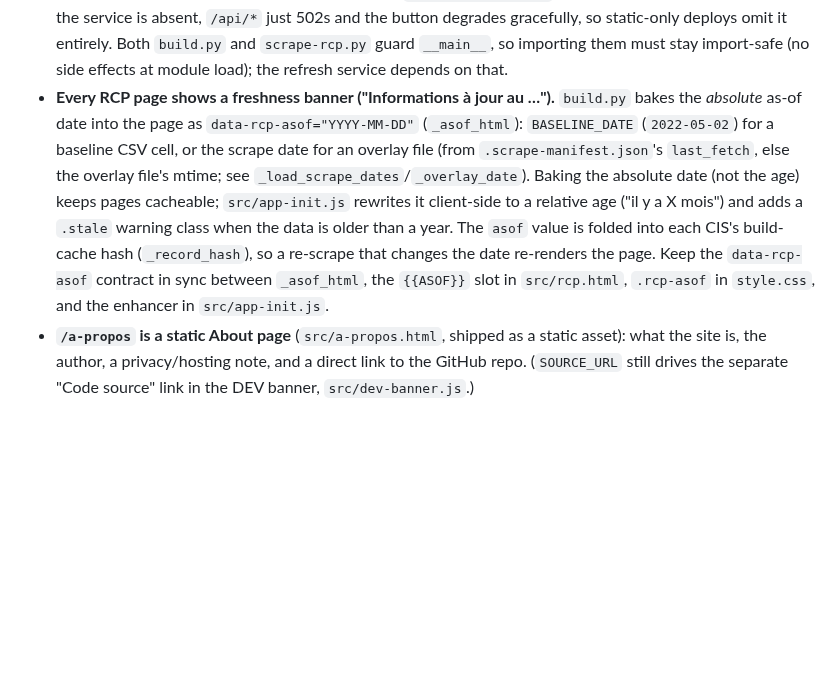
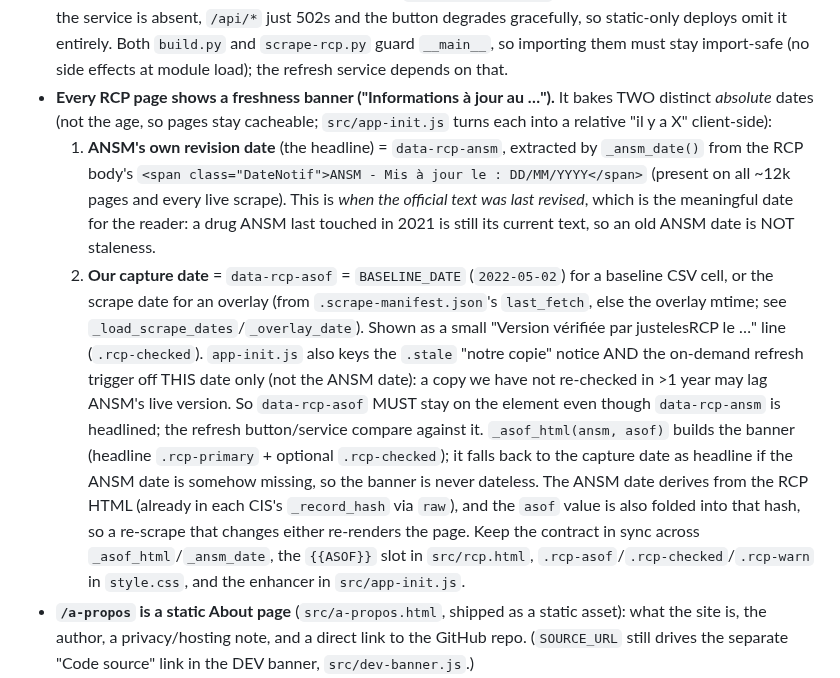
Before and after one commit to thiswillbeyourgithub/justelesRCP, a Markdown page: CLAUDE.md, the part around the change. Drawn GitHub-style; blank space fills up the shorter version.

```diff
--- a/CLAUDE.md
+++ b/CLAUDE.md
@@ -135,18 +135,31 @@ Key facts that aren't obvious from a single file:
   guard `__main__`, so importing them must stay import-safe (no side effects at
   module load); the refresh service depends on that.
 - **Every RCP page shows a freshness banner ("Informations à jour au …").**
-  `build.py` bakes the *absolute* as-of date into the page as
-  `data-rcp-asof="YYYY-MM-DD"` (`_asof_html`): `BASELINE_DATE` (`2022-05-02`) for
-  a baseline CSV cell, or the scrape date for an overlay file (from
-  `.scrape-manifest.json`'s `last_fetch`, else the overlay file's mtime; see
-  `_load_scrape_dates`/`_overlay_date`). Baking the absolute date (not the age)
-  keeps pages cacheable; `src/app-init.js` rewrites it client-side to a relative
-  age ("il y a X mois") and adds a `.stale` warning class when the data is older
-  than a year. The `asof` value is folded into each CIS's build-cache hash
-  (`_record_hash`), so a re-scrape that changes the date re-renders the page.
-  Keep the `data-rcp-asof` contract in sync between `_asof_html`, the
-  `{{ASOF}}` slot in `src/rcp.html`, `.rcp-asof` in `style.css`, and the
-  enhancer in `src/app-init.js`.
+  It bakes TWO distinct *absolute* dates (not the age, so pages stay
+  cacheable; `src/app-init.js` turns each into a relative "il y a X" client-side):
+  1. **ANSM's own revision date** (the headline) = `data-rcp-ansm`, extracted by
+     `_ansm_date()` from the RCP body's `<span class="DateNotif">ANSM - Mis à jour
+     le : DD/MM/YYYY</span>` (present on all ~12k pages and every live scrape).
+     This is *when the official text was last revised*, which is the meaningful
+     date for the reader: a drug ANSM last touched in 2021 is still its current
+     text, so an old ANSM date is NOT staleness.
+  2. **Our capture date** = `data-rcp-asof` = `BASELINE_DATE` (`2022-05-02`) for a
+     baseline CSV cell, or the scrape date for an overlay (from
+     `.scrape-manifest.json`'s `last_fetch`, else the overlay mtime; see
+     `_load_scrape_dates`/`_overlay_date`). Shown as a small "Version vérifiée par
+     justelesRCP le …" line (`.rcp-checked`). `app-init.js` also keys the `.stale`
+     "notre copie" notice AND the on-demand refresh trigger off THIS date only
+     (not the ANSM date): a copy we have not re-checked in >1 year may lag ANSM's
+     live version. So `data-rcp-asof` MUST stay on the element even though
+     `data-rcp-ansm` is headlined; the refresh button/service compare against it.
+  `_asof_html(ansm, asof)` builds the banner (headline `.rcp-primary` + optional
+  `.rcp-checked`); it falls back to the capture date as headline if the ANSM date
+  is somehow missing, so the banner is never dateless. The ANSM date derives from
+  the RCP HTML (already in each CIS's `_record_hash` via `raw`), and the `asof`
+  value is also folded into that hash, so a re-scrape that changes either
+  re-renders the page. Keep the contract in sync across `_asof_html`/`_ansm_date`,
+  the `{{ASOF}}` slot in `src/rcp.html`, `.rcp-asof`/`.rcp-checked`/`.rcp-warn` in
+  `style.css`, and the enhancer in `src/app-init.js`.
 - **`/a-propos` is a static About page** (`src/a-propos.html`, shipped as a
   static asset): what the site is, the author, a privacy/hosting note, and a
   direct link to the GitHub repo. (`SOURCE_URL` still drives the separate "Code
```
Also changed, not shown: README.en.md (+7 -4 lines), README.md (+11 -5 lines).
